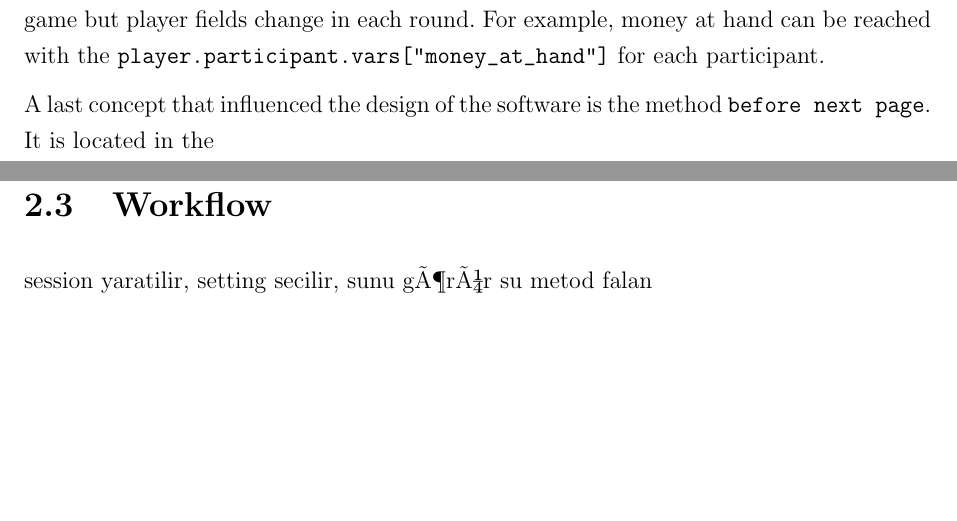
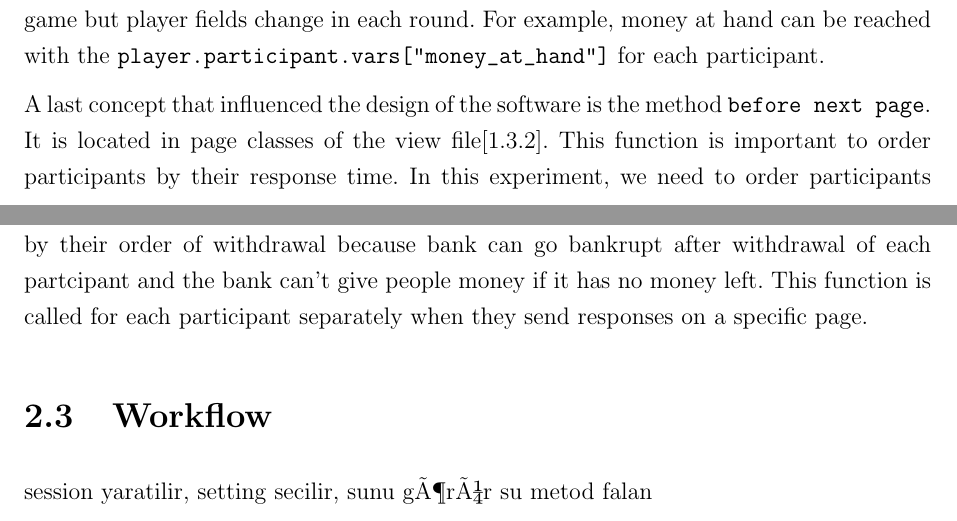
Before and after one commit to ozanpekmezci/bank-run-docu, a LaTeX thesis (Masterarbeit_Vorlage.tex): two parts of pages 18 and 19 of 27, joined at a grey line, cut so that both start at the same text, the shorter picture padded with empty space. Compiled offline with pdfLaTeX.

Commit message:
pre workflow

```diff
--- a/Masterarbeit_Vorlage.tex
+++ b/Masterarbeit_Vorlage.tex
@@ -339,7 +339,7 @@ It was also important for the experiments to have dynamic number of rounds. The
 
 Most of the example projects for oTree don't have the concept of a storage like in the bank run experiment. Some of them have some kind of money pool but none of them have a concept similar to personal bank accounts. The basic principle of oTree experiments consist of the calculation of the \verb|payoff| for each player and each round. In the end, sum of these payoffs are the final results. However, we have two distinct values for each player. These are money at hand and money at bank. They can't be merged together because money at bank can gain interest and also it can be nulled in case of bankruptcy. That's why, participant dictionary is used to store these two crucial values[Section \ref{sub:participant}]. Parcitipant dictionary stays same for the participant throughout the game but player fields change in each round. For example, money at hand can be reached with the \verb|player.participant.vars["money_at_hand"]| for each participant.
 
-A last concept that influenced the design of the software is the method \verb|before next page|. It is located in the
+A last concept that influenced the design of the software is the method \verb|before next page|. It is located in page classes of the view file[\ref{sub:page}]. This function is important to order participants by their response time. In this experiment, we need to order participants by their order of withdrawal because bank can go bankrupt after withdrawal of each partcipant and the bank can't give people money if it has no money left. This function is called for each participant separately when they send responses on a specific page.
 
 \section{Workflow}
 
```
Also changed, not shown: Masterarbeit_Vorlage.pdf, Masterarbeit_Vorlage.tex (2 more changed lines), 3 other files.
